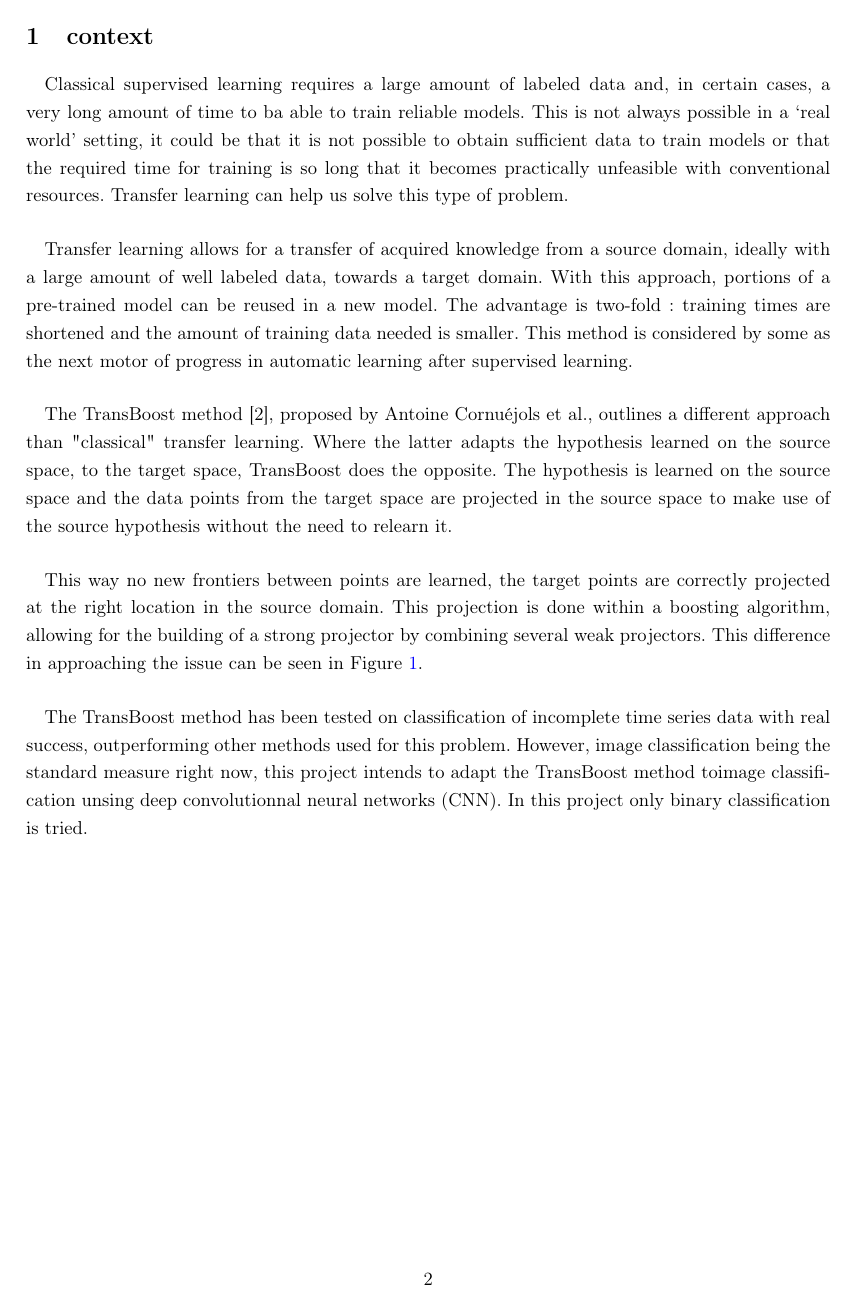
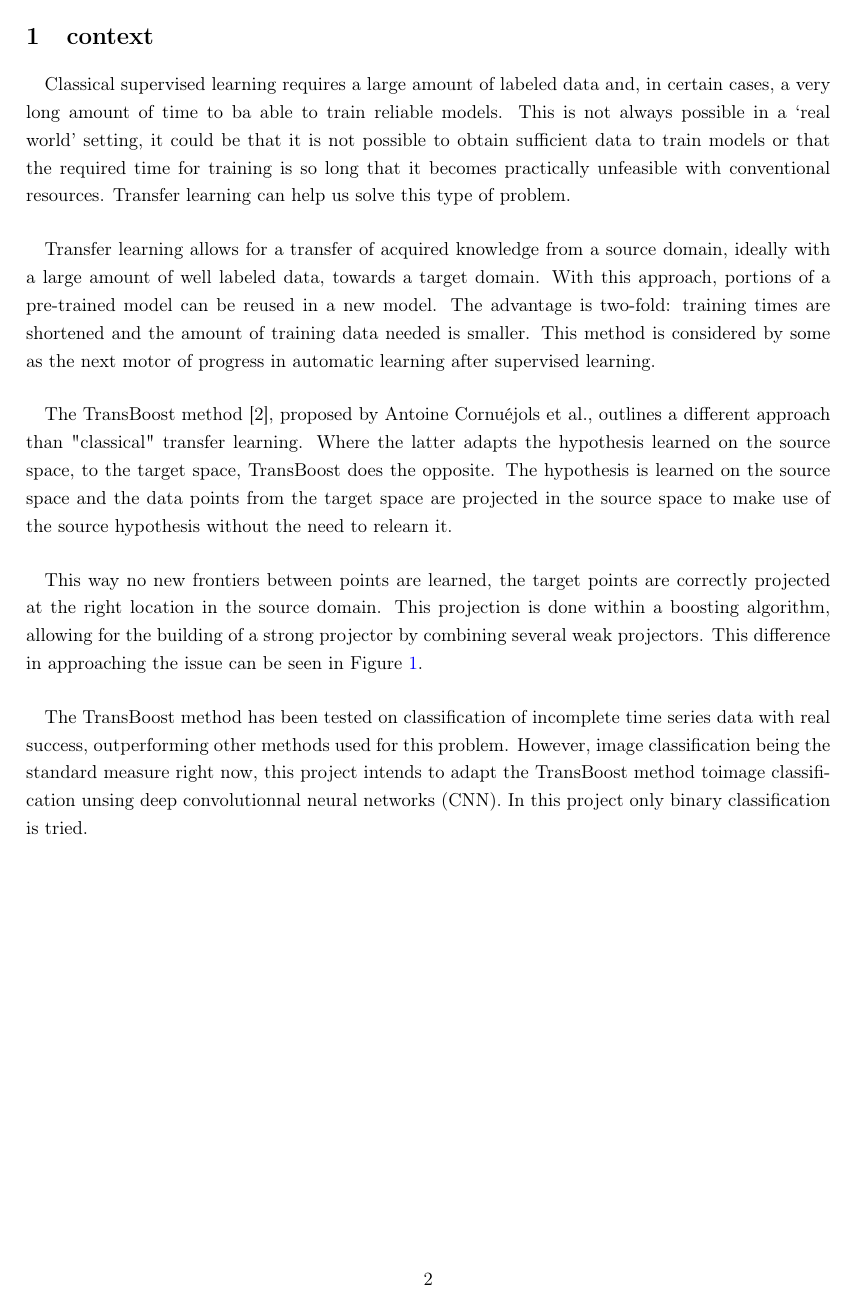
Before and after one commit to lucblassel/transboost, a LaTeX document (rapport/EnglishReport.tex): page 2 of 15. Compiled offline with pdfLaTeX.

Commit message:
locale issues

```diff
--- a/rapport/EnglishReport.tex
+++ b/rapport/EnglishReport.tex
@@ -5,7 +5,7 @@
 
 \usepackage[utf8]{inputenc}
 \usepackage[T1]{fontenc}
-\usepackage[french]{babel}
+\usepackage[english]{babel}
 
 \usepackage{amsmath}
 \usepackage{empheq}
@@ -64,7 +64,7 @@
 
 \title{Projet Transboost}
 \author{Luc Blassel, Romain Gautron}
-\date{13 Mars 2018}
+\date{March 13\textsuperscript{th} 2018}
 \linespread{1.2}
 \begin{document}
 \maketitle
```
Also changed, not shown: rapport/EnglishReport.pdf.
